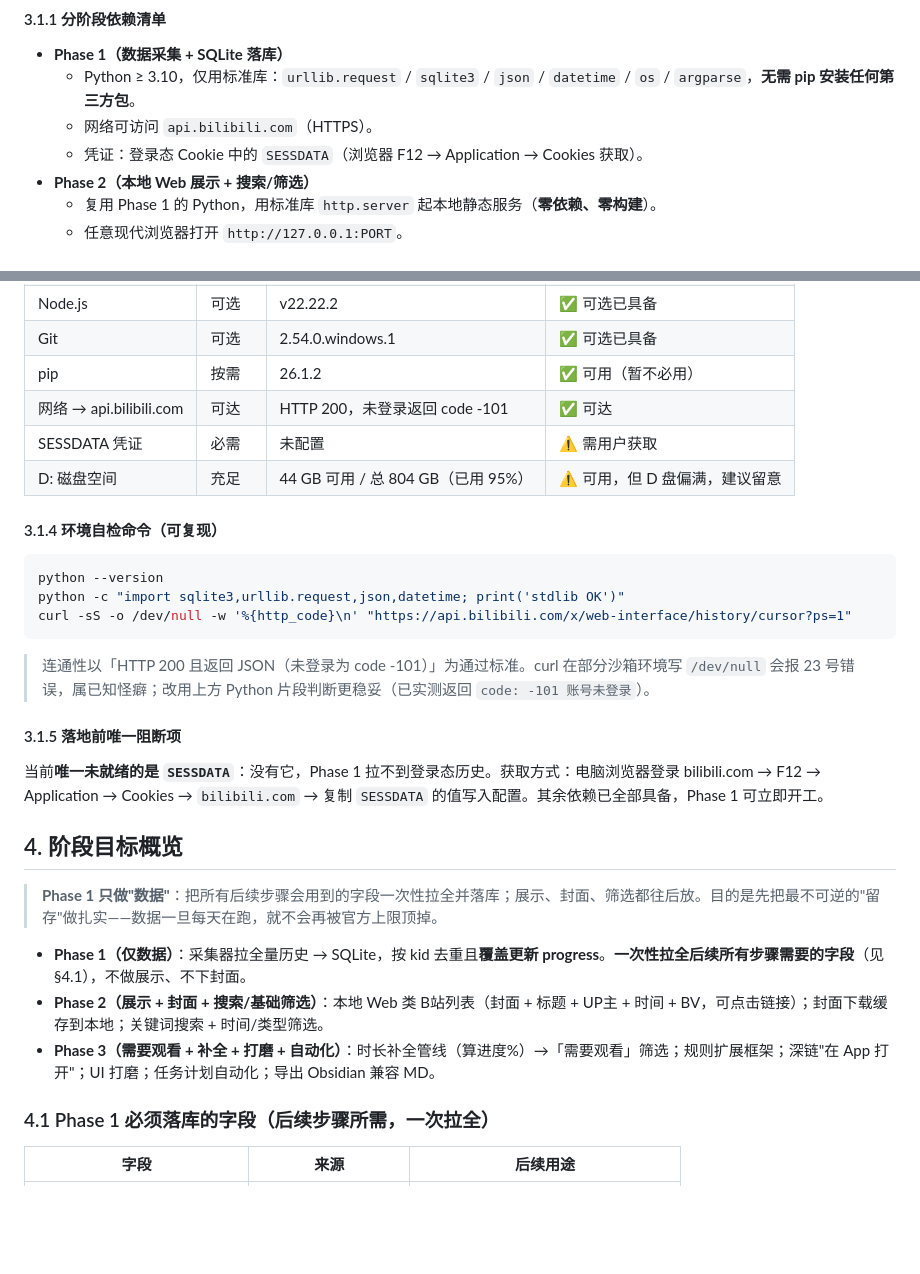
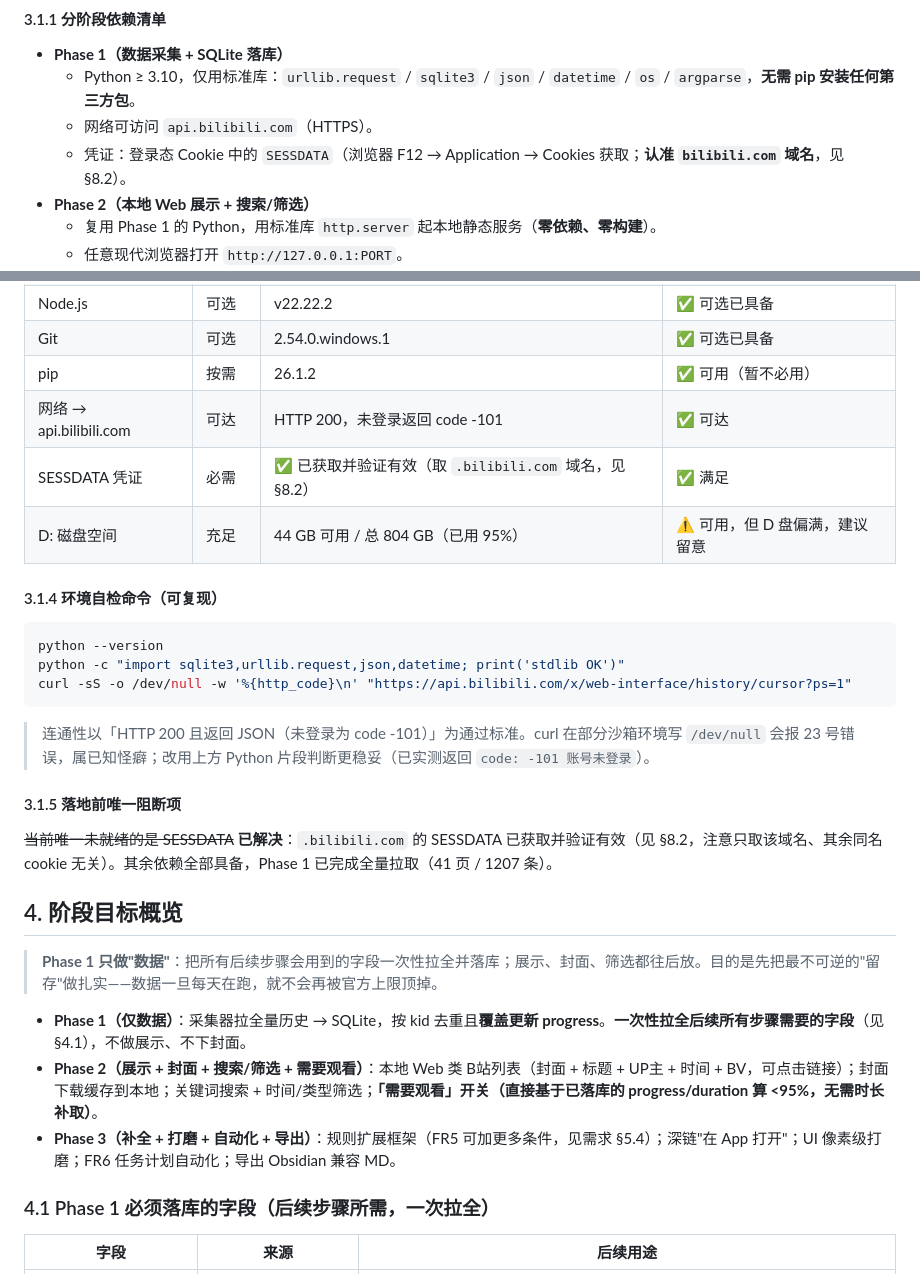
Before and after one commit to GDORT/BilibiliHistoryFinder, a Markdown page: doc/哔哩哔哩历史查看器-原型方案.md, 2 parts joined by grey strips. GitHub-like rendering; blank space fills up the shorter version.

```diff
--- a/doc/哔哩哔哩历史查看器-原型方案.md
+++ b/doc/哔哩哔哩历史查看器-原型方案.md
@@ -48,7 +48,7 @@
 - **Phase 1（数据采集 + SQLite 落库）**
   - Python ≥ 3.10，仅用标准库：`urllib.request` / `sqlite3` / `json` / `datetime` / `os` / `argparse`，**无需 pip 安装任何第三方包**。
   - 网络可访问 `api.bilibili.com`（HTTPS）。
-  - 凭证：登录态 Cookie 中的 `SESSDATA`（浏览器 F12 → Application → Cookies 获取）。
+  - 凭证：登录态 Cookie 中的 `SESSDATA`（浏览器 F12 → Application → Cookies 获取；**认准 `bilibili.com` 域名**，见 §8.2）。
 - **Phase 2（本地 Web 展示 + 搜索/筛选）**
   - 复用 Phase 1 的 Python，用标准库 `http.server` 起本地静态服务（**零依赖、零构建**）。
   - 任意现代浏览器打开 `http://127.0.0.1:PORT`。
@@ -70,7 +70,7 @@
 | Git | 可选 | 2.54.0.windows.1 | ✅ 可选已具备 |
 | pip | 按需 | 26.1.2 | ✅ 可用（暂不必用） |
 | 网络 → api.bilibili.com | 可达 | HTTP 200，未登录返回 code -101 | ✅ 可达 |
-| SESSDATA 凭证 | 必需 | 未配置 | ⚠️ 需用户获取 |
+| SESSDATA 凭证 | 必需 | ✅ 已获取并验证有效（取 `.bilibili.com` 域名，见 §8.2） | ✅ 满足 |
 | D: 磁盘空间 | 充足 | 44 GB 可用 / 总 804 GB（已用 95%） | ⚠️ 可用，但 D 盘偏满，建议留意 |
 
 #### 3.1.4 环境自检命令（可复现）
@@ -82,14 +82,14 @@ curl -sS -o /dev/null -w '%{http_code}\n' "https://api.bilibili.com/x/web-interf
 > 连通性以「HTTP 200 且返回 JSON（未登录为 code -101）」为通过标准。curl 在部分沙箱环境写 `/dev/null` 会报 23 号错误，属已知怪癖；改用上方 Python 片段判断更稳妥（已实测返回 `code: -101 账号未登录`）。
 
 #### 3.1.5 落地前唯一阻断项
-当前**唯一未就绪的是 `SESSDATA`**：没有它，Phase 1 拉不到登录态历史。获取方式：电脑浏览器登录 bilibili.com → F12 → Application → Cookies → `bilibili.com` → 复制 `SESSDATA` 的值写入配置。其余依赖已全部具备，Phase 1 可立即开工。
+~~当前唯一未就绪的是 SESSDATA~~ **已解决**：`.bilibili.com` 的 SESSDATA 已获取并验证有效（见 §8.2，注意只取该域名、其余同名 cookie 无关）。其余依赖全部具备，Phase 1 已完成全量拉取（41 页 / 1207 条）。
 
 ## 4. 阶段目标概览
 > **Phase 1 只做"数据"**：把所有后续步骤会用到的字段一次性拉全并落库；展示、封面、筛选都往后放。目的是先把最不可逆的"留存"做扎实——数据一旦每天在跑，就不会再被官方上限顶掉。
 
 - **Phase 1（仅数据）**：采集器拉全量历史 → SQLite，按 kid 去重且**覆盖更新 progress**。**一次性拉全后续所有步骤需要的字段**（见 §4.1），不做展示、不下封面。
-- **Phase 2（展示 + 封面 + 搜索/基础筛选）**：本地 Web 类 B站列表（封面 + 标题 + UP主 + 时间 + BV，可点击链接）；封面下载缓存到本地；关键词搜索 + 时间/类型筛选。
-- **Phase 3（需要观看 + 补全 + 打磨 + 自动化）**：时长补全管线（算进度%）→「需要观看」筛选；规则扩展框架；深链"在 App 打开"；UI 打磨；任务计划自动化；导出 Obsidian 兼容 MD。
+- **Phase 2（展示 + 封面 + 搜索/筛选 + 需要观看）**：本地 Web 类 B站列表（封面 + 标题 + UP主 + 时间 + BV，可点击链接）；封面下载缓存到本地；关键词搜索 + 时间/类型筛选；**「需要观看」开关（直接基于已落库的 progress/duration 算 <95%，无需时长补取）**。
+- **Phase 3（补全 + 打磨 + 自动化 + 导出）**：规则扩展框架（FR5 可加更多条件，见需求 §5.4）；深链"在 App 打开"；UI 像素级打磨；FR6 任务计划自动化；导出 Obsidian 兼容 MD。
 
 ### 4.1 Phase 1 必须落库的字段（后续步骤所需，一次拉全）
 | 字段 | 来源 | 后续用途 |
```
Also changed, not shown: other parts of doc/哔哩哔哩历史查看器-原型方案.md (+51 -12 lines), doc/哔哩哔哩历史查看器-需求评估.md (+6 -6 lines).
